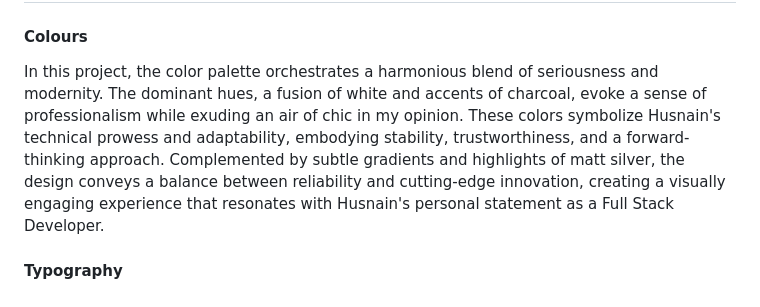
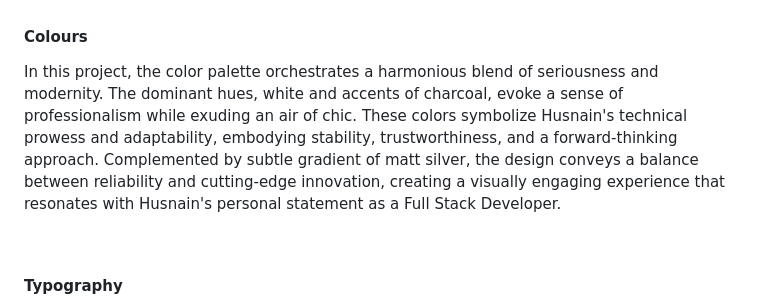
Before and after one commit to MrHraza/Husnain-Raza-CV, a Markdown page: README.md, the part around one of its changes. Drawn GitHub-style.

```diff
--- a/README.md
+++ b/README.md
@@ -90,6 +122,8 @@ As a Developer I want to push myself and demonstrate my ability in coding.
 #### Colours
 
-In this project, the color palette orchestrates a harmonious blend of seriousness and modernity. The dominant hues, a fusion of white and accents of charcoal, evoke a sense of professionalism while exuding an air of chic in my opinion. These colors symbolize Husnain's technical prowess and adaptability, embodying stability, trustworthiness, and a forward-thinking approach. Complemented by subtle gradients and highlights of matt silver, the design conveys a balance between reliability and cutting-edge innovation, creating a visually engaging experience that resonates with Husnain's personal statement as a Full Stack Developer.
+In this project, the color palette orchestrates a harmonious blend of seriousness and modernity. The dominant hues, white and accents of charcoal, evoke a sense of professionalism while exuding an air of chic. These colors symbolize Husnain's technical prowess and adaptability, embodying stability, trustworthiness, and a forward-thinking approach. Complemented by subtle gradient of matt silver, the design conveys a balance between reliability and cutting-edge innovation, creating a visually engaging experience that resonates with Husnain's personal statement as a Full Stack Developer.
+
+<br>
 
 #### Typography
 
```
Also changed, not shown: other parts of README.md (+167 -2 lines).
